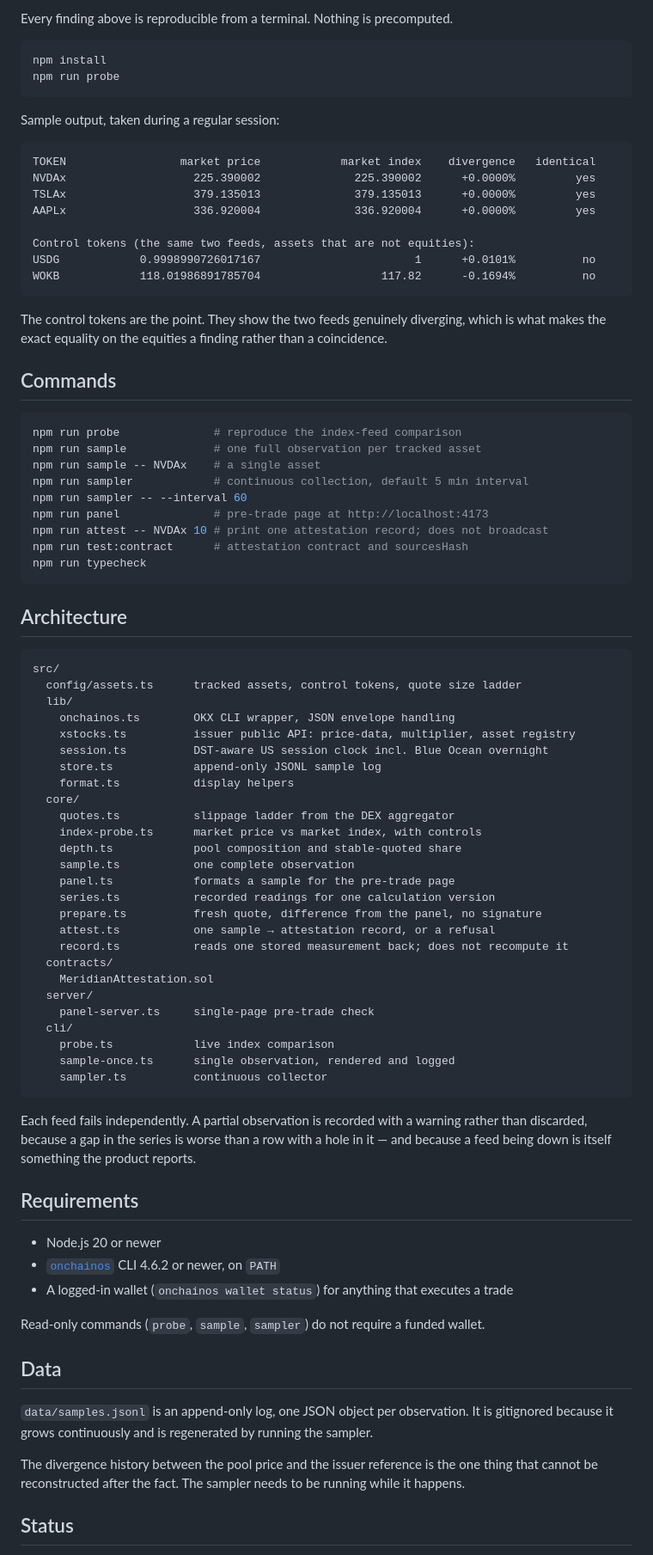
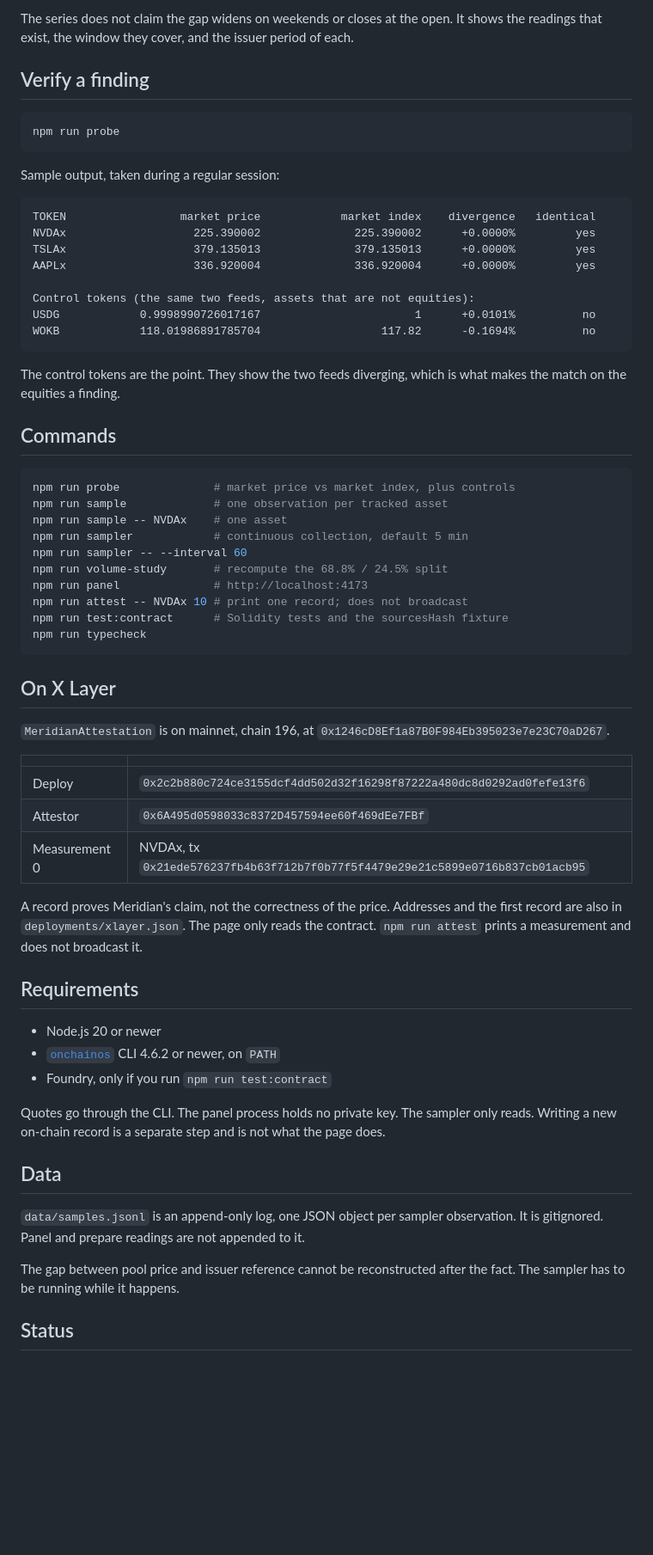
Before and after one commit to karagozemin/Meridian, a Markdown page: README.md, the part around one of its changes. Shown at 86% size. Rendered like a GitHub page; blank space fills up the shorter version.

````diff
--- a/README.md
+++ b/README.md
@@ -81,8 +80,10 @@ That read does not write, and it does not recompute the price.
 
-Every finding above is reproducible from a terminal. Nothing is precomputed.
+The series does not claim the gap widens on weekends or closes at the open. It shows the
+readings that exist, the window they cover, and the issuer period of each.
+
+## Verify a finding
 
 ```bash
-npm install
 npm run probe
 ```
 
@@ -99,74 +100,55 @@ USDG            0.9998990726017167                       1      +0.0101%
 WOKB            118.01986891785704                  117.82      -0.1694%          no
 ```
 
-The control tokens are the point. They show the two feeds genuinely diverging, which is
-what makes the exact equality on the equities a finding rather than a coincidence.
+The control tokens are the point. They show the two feeds diverging, which is what makes
+the match on the equities a finding.
 
 ## Commands
 
 ```bash
-npm run probe              # reproduce the index-feed comparison
-npm run sample             # one full observation per tracked asset
-npm run sample -- NVDAx    # a single asset
-npm run sampler            # continuous collection, default 5 min interval
+npm run probe              # market price vs market index, plus controls
+npm run sample             # one observation per tracked asset
+npm run sample -- NVDAx    # one asset
+npm run sampler            # continuous collection, default 5 min
 npm run sampler -- --interval 60
-npm run panel              # pre-trade page at http://localhost:4173
-npm run attest -- NVDAx 10 # print one attestation record; does not broadcast
-npm run test:contract      # attestation contract and sourcesHash
+npm run volume-study       # recompute the 68.8% / 24.5% split
+npm run panel              # http://localhost:4173
+npm run attest -- NVDAx 10 # print one record; does not broadcast
+npm run test:contract      # Solidity tests and the sourcesHash fixture
 npm run typecheck
 ```
 
-## Architecture
+## On X Layer
 
-```
-src/
-  config/assets.ts      tracked assets, control tokens, quote size ladder
-  lib/
-    onchainos.ts        OKX CLI wrapper, JSON envelope handling
-    xstocks.ts          issuer public API: price-data, multiplier, asset registry
-    session.ts          DST-aware US session clock incl. Blue Ocean overnight
-    store.ts            append-only JSONL sample log
-    format.ts           display helpers
-  core/
-    quotes.ts           slippage ladder from the DEX aggregator
-    index-probe.ts      market price vs market index, with controls
-    depth.ts            pool composition and stable-quoted share
-    sample.ts           one complete observation
-    panel.ts            formats a sample for the pre-trade page
-    series.ts           recorded readings for one calculation version
-    prepare.ts          fresh quote, difference from the panel, no signature
-    attest.ts           one sample → attestation record, or a refusal
-    record.ts           reads one stored measurement back; does not recompute it
-  contracts/
-    MeridianAttestation.sol
-  server/
-    panel-server.ts     single-page pre-trade check
-  cli/
-    probe.ts            live index comparison
-    sample-once.ts      single observation, rendered and logged
-    sampler.ts          continuous collector
-```
+`MeridianAttestation` is on mainnet, chain 196, at
+`0x1246cD8Ef1a87B0F984Eb395023e7e23C70aD267`.
 
-Each feed fails independently. A partial observation is recorded with a warning rather
-than discarded, because a gap in the series is worse than a row with a hole in it — and
-because a feed being down is itself something the product reports.
+| | |
+|---|---|
+| Deploy | `0x2c2b880c724ce3155dcf4dd502d32f16298f87222a480dc8d0292ad0fefe13f6` |
+| Attestor | `0x6A495d0598033c8372D457594ee60f469dEe7FBf` |
+| Measurement 0 | NVDAx, tx `0x21ede576237fb4b63f712b7f0b77f5f4479e29e21c5899e0716b837cb01acb95` |
+
+A record proves Meridian's claim, not the correctness of the price. Addresses and the
+first record are also in `deployments/xlayer.json`. The page only reads the contract.
+`npm run attest` prints a measurement and does not broadcast it.
 
 ## Requirements
 
 - Node.js 20 or newer
 - [`onchainos`](https://github.com/okx/onchainos-skills) CLI 4.6.2 or newer, on `PATH`
-- A logged-in wallet (`onchainos wallet status`) for anything that executes a trade
+- Foundry, only if you run `npm run test:contract`
 
-Read-only commands (`probe`, `sample`, `sampler`) do not require a funded wallet.
+Quotes go through the CLI. The panel process holds no private key. The sampler only
+reads. Writing a new on-chain record is a separate step and is not what the page does.
 
 ## Data
 
-`data/samples.jsonl` is an append-only log, one JSON object per observation. It is
-gitignored because it grows continuously and is regenerated by running the sampler.
+`data/samples.jsonl` is an append-only log, one JSON object per sampler observation. It
+is gitignored. Panel and prepare readings are not appended to it.
 
-The divergence history between the pool price and the issuer reference is the one thing
-that cannot be reconstructed after the fact. The sampler needs to be running while it
-happens.
+The gap between pool price and issuer reference cannot be reconstructed after the fact.
+The sampler has to be running while it happens.
 
 ## Status
 
````
Also changed, not shown: other parts of README.md (+50 -60 lines), ARCHITECTURE.md (added, +176 -0 lines).
